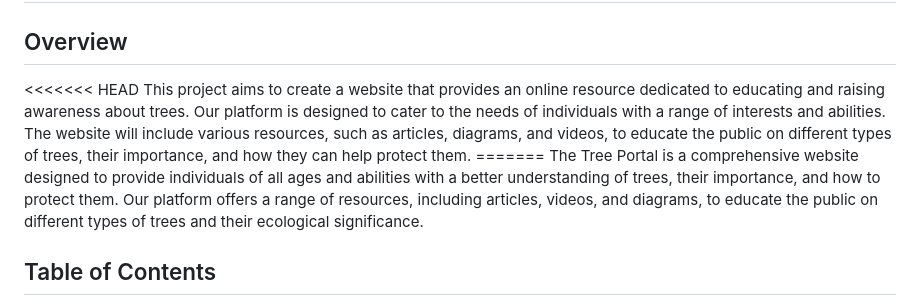
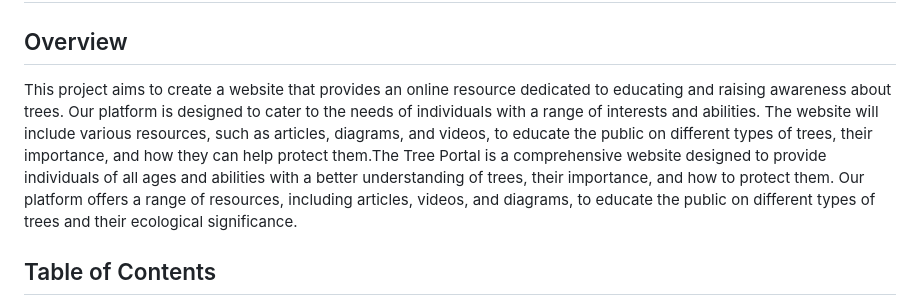
Before and after one commit to HYF-Class20/agile-development-groups1-all-about-trees, a Markdown page: README.md, the part around the change printed below. Rendered like a GitHub page.

```diff
--- a/README.md
+++ b/README.md
@@ -2,18 +2,17 @@
 
 ## Overview
 
-<<<<<<< HEAD This project aims to create a website that provides an online
+This project aims to create a website that provides an online
 resource dedicated to educating and raising awareness about trees. Our platform
 is designed to cater to the needs of individuals with a range of interests and
 abilities. The website will include various resources, such as articles,
 diagrams, and videos, to educate the public on different types of trees, their
-importance, and how they can help protect them. ======= The Tree Portal is a
+importance, and how they can help protect them.The Tree Portal is a
 comprehensive website designed to provide individuals of all ages and abilities
 with a better understanding of trees, their importance, and how to protect them.
 Our platform offers a range of resources, including articles, videos, and
 diagrams, to educate the public on different types of trees and their ecological
 significance.
-
 
 ## Table of Contents
 
```
Also changed, not shown: other parts of README.md (+17 -38 lines).
